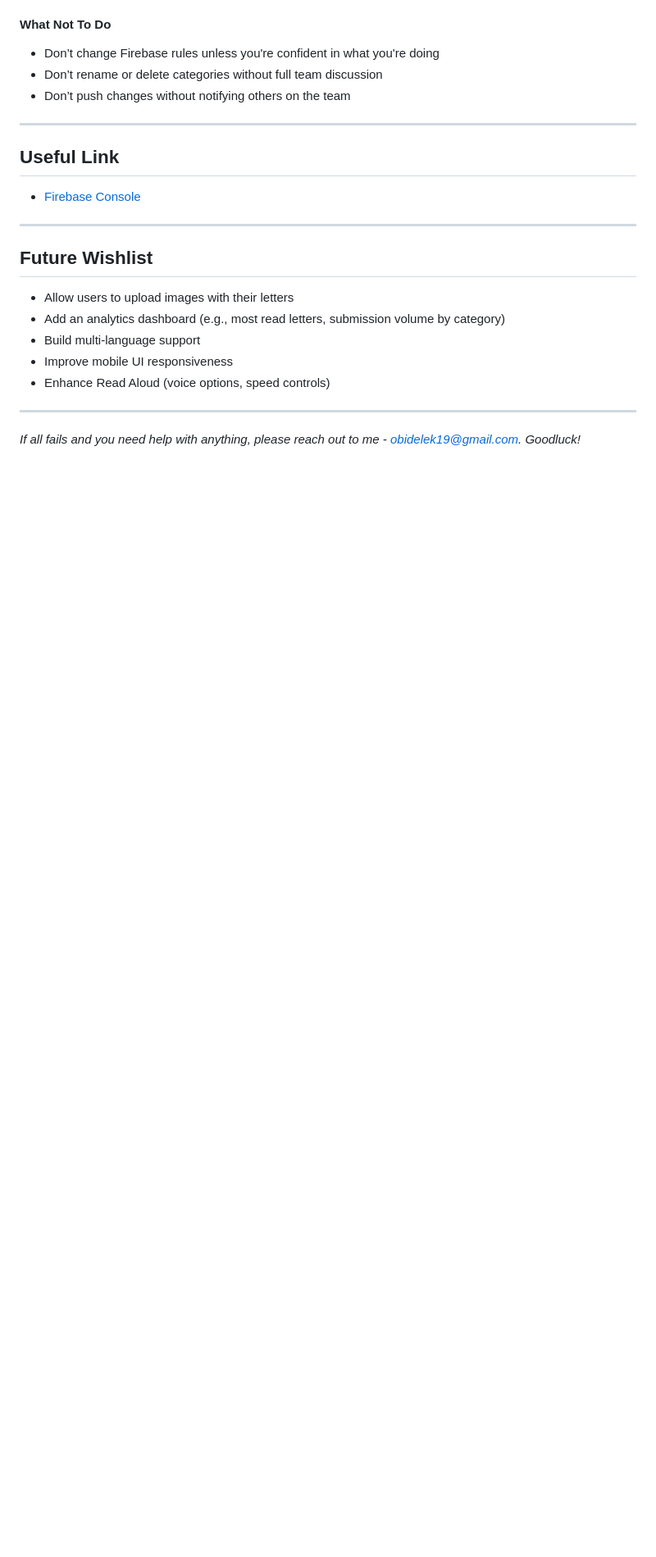
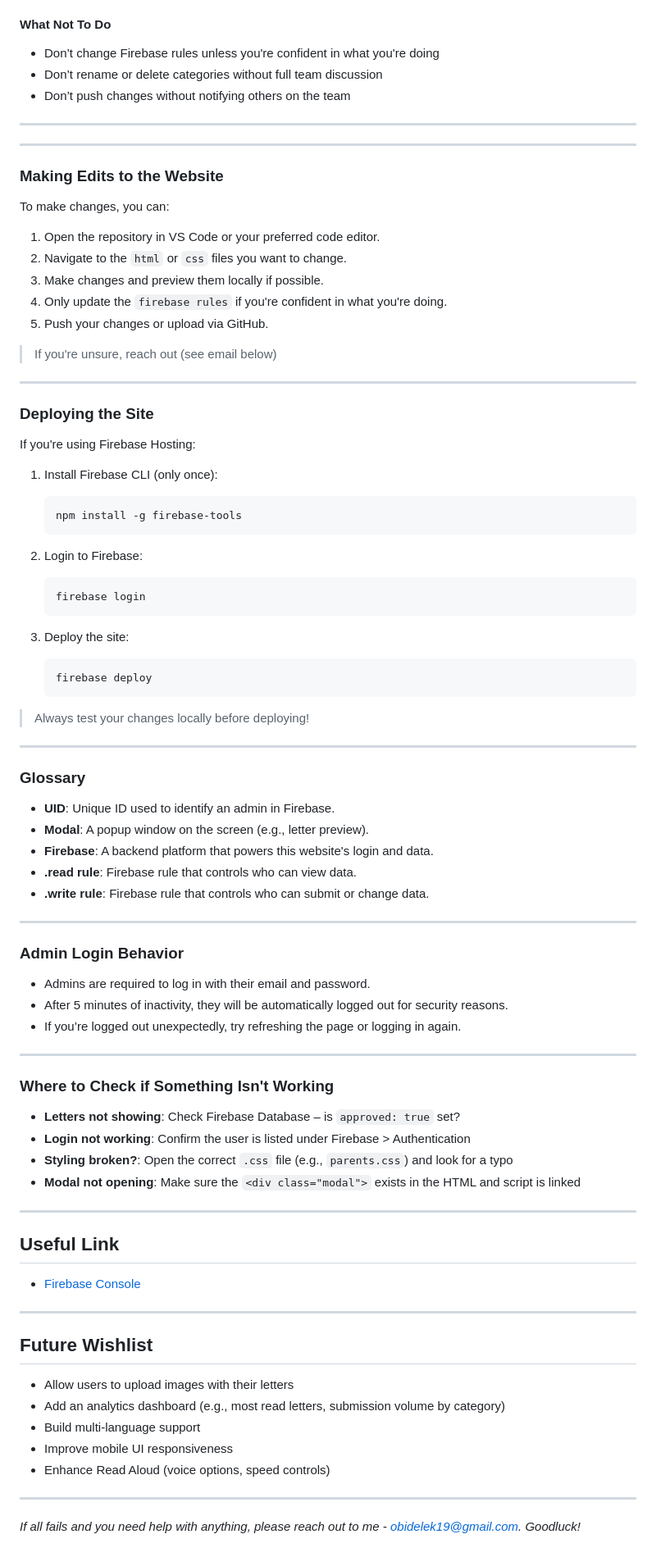
Before and after one commit to BMCAutismFriendly/SHARE-Space, a Markdown page: README.md, the part around the change. Shown at 82% size. Drawn GitHub-style; blank space fills up the shorter version.

````diff
--- a/README.md
+++ b/README.md
@@ -216,6 +216,73 @@ Thank you for stepping in to continue this meaningful work. Here are some helpfu
 
 ---
 
+---
+
+###  Making Edits to the Website
+
+To make changes, you can:
+
+1. Open the repository in VS Code or your preferred code editor.
+2. Navigate to the `html` or `css` files you want to change.
+3. Make changes and preview them locally if possible.
+4. Only update the `firebase rules` if you're confident in what you're doing.
+5. Push your changes or upload via GitHub.
+
+>  If you're unsure, reach out (see email below)
+
+---
+
+###  Deploying the Site
+
+If you're using Firebase Hosting:
+
+1. Install Firebase CLI (only once):
+   ```bash
+   npm install -g firebase-tools
+   ```
+
+2. Login to Firebase:
+   ```bash
+   firebase login
+   ```
+
+3. Deploy the site:
+   ```bash
+   firebase deploy
+   ```
+
+>  Always test your changes locally before deploying!
+
+---
+
+###  Glossary
+
+- **UID**: Unique ID used to identify an admin in Firebase.
+- **Modal**: A popup window on the screen (e.g., letter preview).
+- **Firebase**: A backend platform that powers this website's login and data.
+- **.read rule**: Firebase rule that controls who can view data.
+- **.write rule**: Firebase rule that controls who can submit or change data.
+
+---
+
+###  Admin Login Behavior
+
+- Admins are required to log in with their email and password.
+- After 5 minutes of inactivity, they will be automatically logged out for security reasons.
+- If you’re logged out unexpectedly, try refreshing the page or logging in again.
+
+---
+
+###  Where to Check if Something Isn't Working
+
+- **Letters not showing**: Check Firebase Database – is `approved: true` set?
+- **Login not working**: Confirm the user is listed under Firebase > Authentication
+- **Styling broken?**: Open the correct `.css` file (e.g., `parents.css`) and look for a typo
+- **Modal not opening**: Make sure the `<div class="modal">` exists in the HTML and script is linked
+
+---
+
+
 ##  Useful Link
 
 - [Firebase Console](https://console.firebase.google.com/)
````
